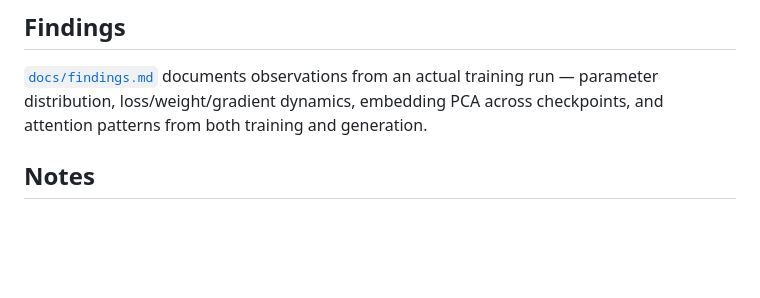
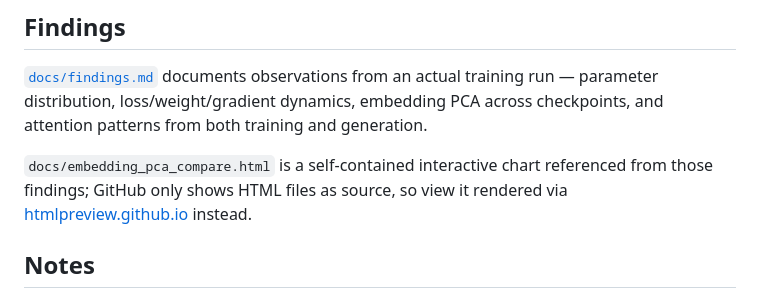
Before and after one commit to codeinthecreek/toy-llm, a Markdown page: README.md, the part around the change. Drawn GitHub-style; blank space fills up the shorter version.

Commit message:
Link to htmlpreview for the embedding PCA HTML chart in README
GitHub renders .html files as source rather than executing them, so
point at htmlpreview.github.io for a live view of the chart.

Co-Authored-By: Claude Sonnet 5 <noreply@anthropic.com>

```diff
--- a/README.md
+++ b/README.md
@@ -119,6 +119,12 @@ training run — parameter distribution, loss/weight/gradient dynamics,
 embedding PCA across checkpoints, and attention patterns from both training
 and generation.
 
+`docs/embedding_pca_compare.html` is a self-contained interactive chart
+referenced from those findings; GitHub only shows HTML files as source, so
+view it rendered via
+[htmlpreview.github.io](https://htmlpreview.github.io/?https://raw.githubusercontent.com/codeinthecreek/toy-llm/main/docs/embedding_pca_compare.html)
+instead.
+
 ## Notes
 - `pyenv local toy-llm` writes `.python-version` — as long as you `cd` into the repo with pyenv's shell hook active, the venv activates automatically. No manual `source .venv/bin/activate` needed.
 - To list existing pyenv virtualenvs: `pyenv virtualenvs`
```
